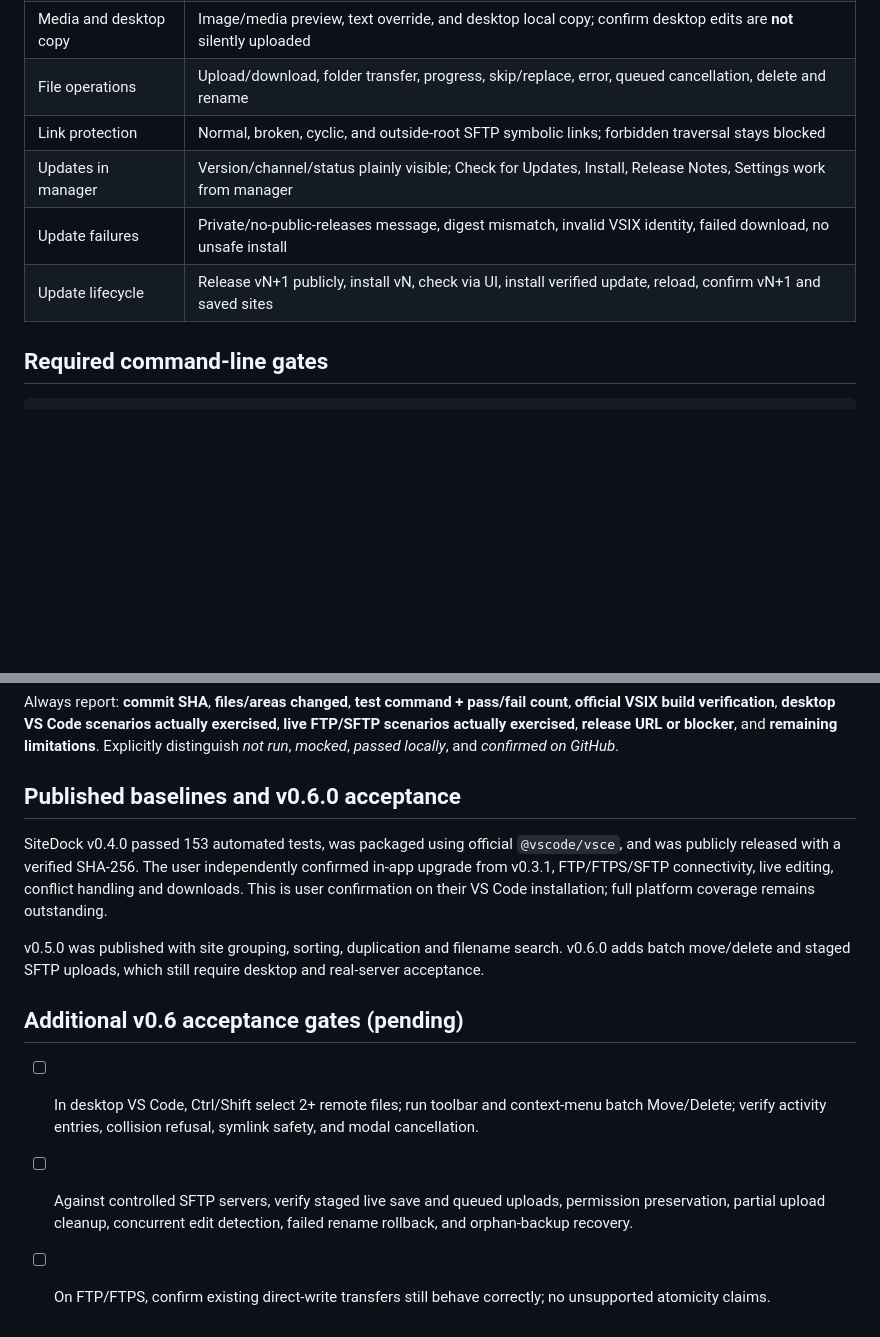
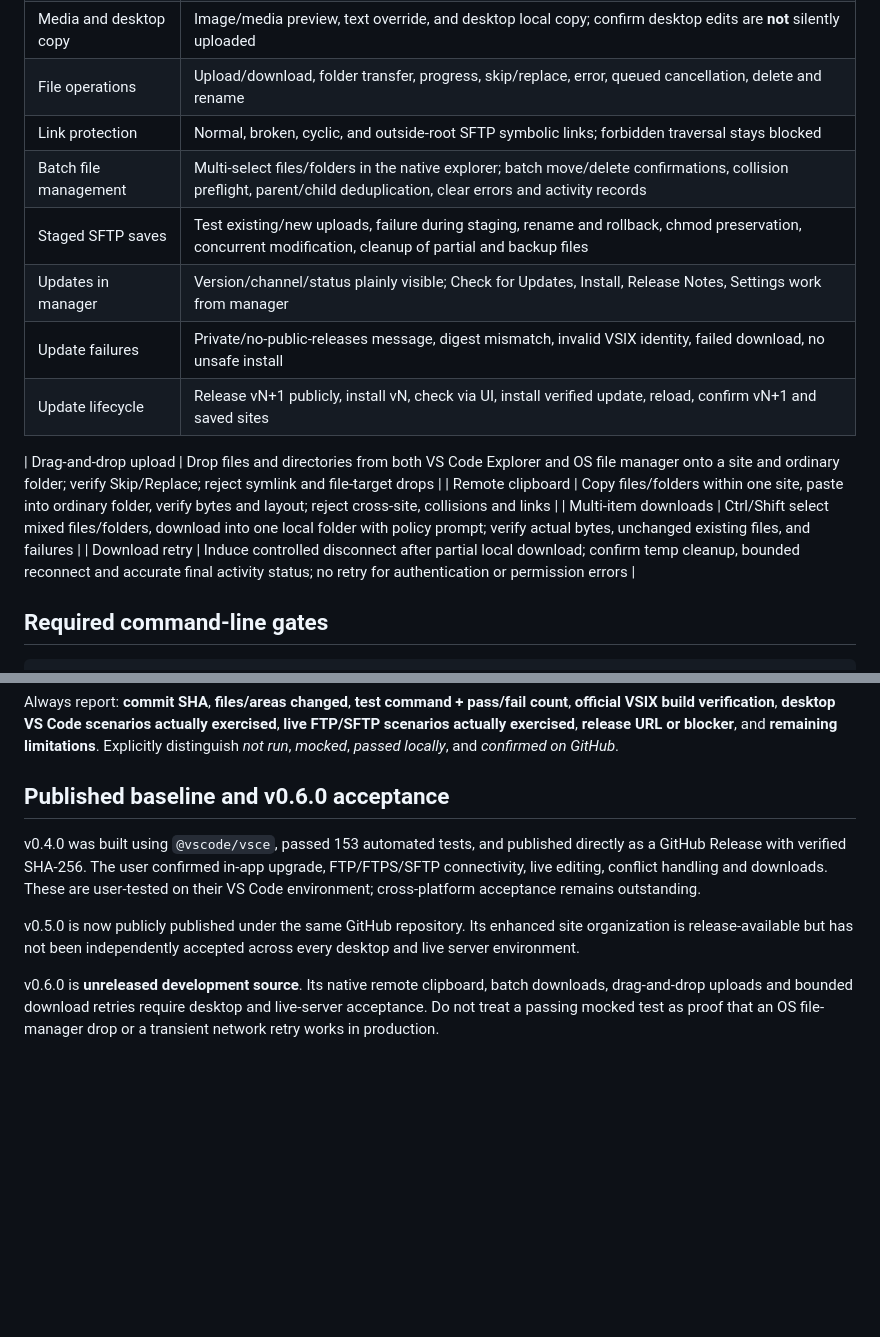
Before and after one commit to gigabytegrove/vscode-sitedock, a Markdown page: QUALITY_GATES.md, 2 parts joined by grey strips. Drawn GitHub-style; blank space fills up the shorter version.

Commit message:
docs: add v0.6.0 desktop transfer acceptance cases and update publishing guidance

```diff
--- a/QUALITY_GATES.md
+++ b/QUALITY_GATES.md
@@ -30,9 +30,16 @@ Before describing a feature as **complete**, collect evidence for all of these:
 | Media and desktop copy | Image/media preview, text override, and desktop local copy; confirm desktop edits are **not** silently uploaded |
 | File operations | Upload/download, folder transfer, progress, skip/replace, error, queued cancellation, delete and rename |
 | Link protection | Normal, broken, cyclic, and outside-root SFTP symbolic links; forbidden traversal stays blocked |
+| Batch file management | Multi-select files/folders in the native explorer; batch move/delete confirmations, collision preflight, parent/child deduplication, clear errors and activity records |
+| Staged SFTP saves | Test existing/new uploads, failure during staging, rename and rollback, chmod preservation, concurrent modification, cleanup of partial and backup files |
 | Updates in manager | Version/channel/status plainly visible; Check for Updates, Install, Release Notes, Settings work from manager |
 | Update failures | Private/no-public-releases message, digest mismatch, invalid VSIX identity, failed download, no unsafe install |
 | Update lifecycle | Release vN+1 publicly, install vN, check via UI, install verified update, reload, confirm vN+1 and saved sites |
+
+| Drag-and-drop upload | Drop files and directories from both VS Code Explorer and OS file manager onto a site and ordinary folder; verify Skip/Replace; reject symlink and file-target drops |
+| Remote clipboard | Copy files/folders within one site, paste into ordinary folder, verify bytes and layout; reject cross-site, collisions and links |
+| Multi-item downloads | Ctrl/Shift select mixed files/folders, download into one local folder with policy prompt; verify actual bytes, unchanged existing files, and failures |
+| Download retry | Induce controlled disconnect after partial local download; confirm temp cleanup, bounded reconnect and accurate final activity status; no retry for authentication or permission errors |
 
 ## Required command-line gates
 
@@ -51,14 +58,10 @@ The first gate requires no internet when Node.js is available. The packaging gat
 
 Always report: **commit SHA**, **files/areas changed**, **test command + pass/fail count**, **official VSIX build verification**, **desktop VS Code scenarios actually exercised**, **live FTP/SFTP scenarios actually exercised**, **release URL or blocker**, and **remaining limitations**. Explicitly distinguish *not run*, *mocked*, *passed locally*, and *confirmed on GitHub*.
 
-## Published baselines and v0.6.0 acceptance
+## Published baseline and v0.6.0 acceptance
 
-SiteDock v0.4.0 passed 153 automated tests, was packaged using official `@vscode/vsce`, and was publicly released with a verified SHA-256. The user independently confirmed in-app upgrade from v0.3.1, FTP/FTPS/SFTP connectivity, live editing, conflict handling and downloads. This is user confirmation on their VS Code installation; full platform coverage remains outstanding.
+v0.4.0 was built using `@vscode/vsce`, passed 153 automated tests, and published directly as a GitHub Release with verified SHA-256. The user confirmed in-app upgrade, FTP/FTPS/SFTP connectivity, live editing, conflict handling and downloads. These are user-tested on their VS Code environment; cross-platform acceptance remains outstanding.
 
-v0.5.0 was published with site grouping, sorting, duplication and filename search. v0.6.0 adds batch move/delete and staged SFTP uploads, which still require desktop and real-server acceptance.
+v0.5.0 is now publicly published under the same GitHub repository. Its enhanced site organization is release-available but has not been independently accepted across every desktop and live server environment.
 
-## Additional v0.6 acceptance gates (pending)
-
-- [ ] In desktop VS Code, Ctrl/Shift select 2+ remote files; run toolbar and context-menu batch Move/Delete; verify activity entries, collision refusal, symlink safety, and modal cancellation.
-- [ ] Against controlled SFTP servers, verify staged live save and queued uploads, permission preservation, partial upload cleanup, concurrent edit detection, failed rename rollback, and orphan-backup recovery.
-- [ ] On FTP/FTPS, confirm existing direct-write transfers still behave correctly; no unsupported atomicity claims.
+v0.6.0 is **unreleased development source**. Its native remote clipboard, batch downloads, drag-and-drop uploads and bounded download retries require desktop and live-server acceptance. Do not treat a passing mocked test as proof that an OS file-manager drop or a transient network retry works in production.
```
Also changed, not shown: GITHUB_RELEASES.md (+3 -3 lines).
